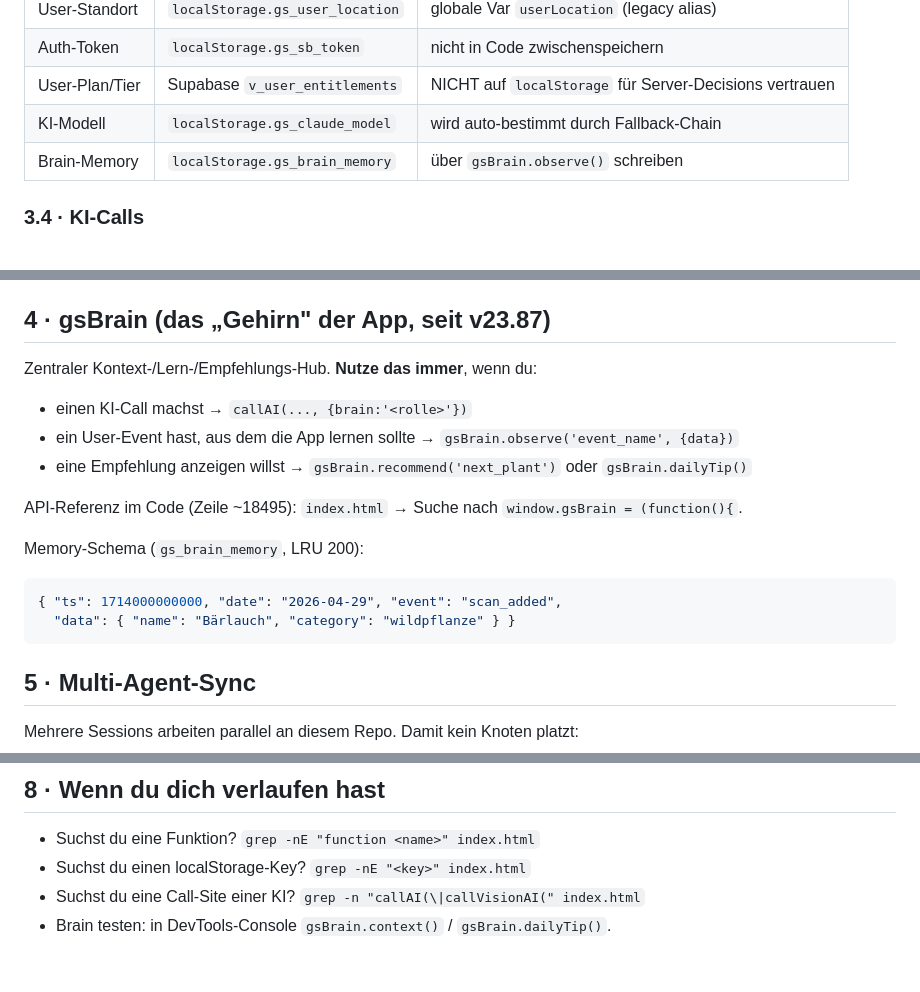
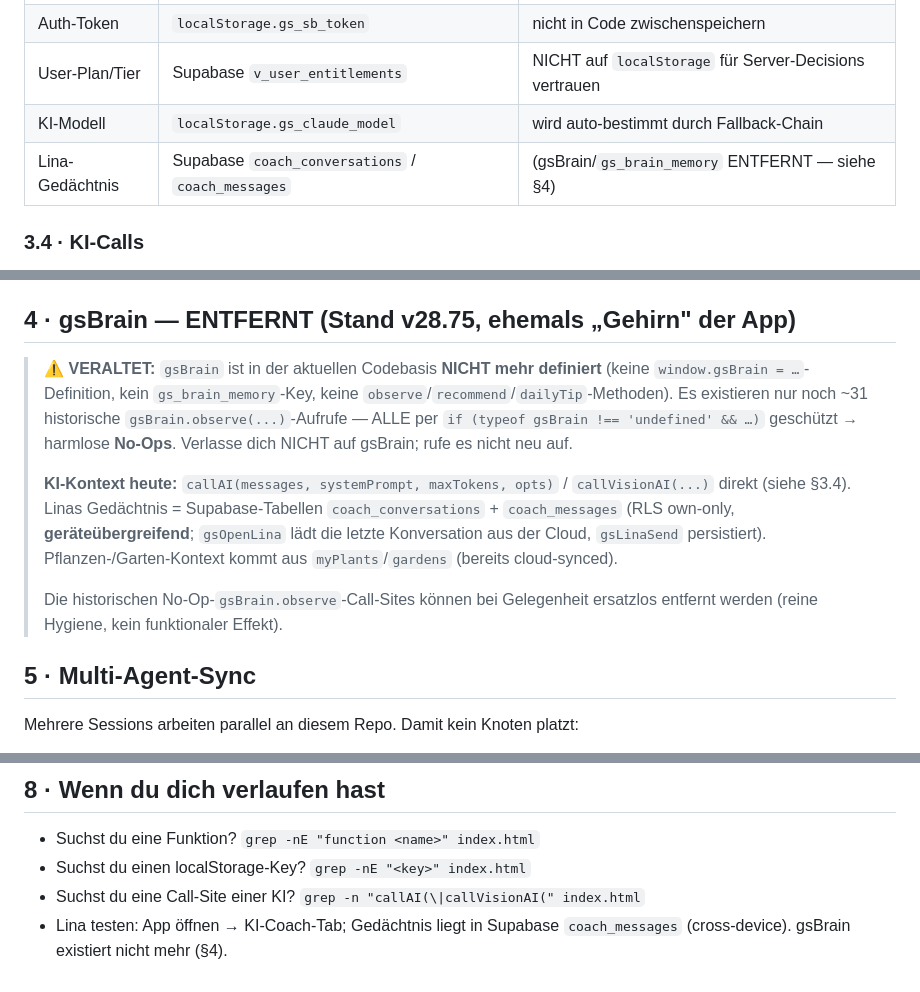
Before and after one commit to 1amfernando/GreenScan, a Markdown page: CLAUDE.md, 3 parts joined by grey strips. Drawn GitHub-style.

Commit message:
docs: mark gsBrain as removed (stale ref corrected, C3 verification)
gsBrain hat keine Definition mehr im Code — nur ~31 typeof-guarded
observe()-No-Ops. CLAUDE.md §4 verwies faelschlich auf @18495 +
gs_brain_memory (LRU 200), beide existieren nicht. Linas Gedaechtnis
synct bereits cross-device via coach_conversations/coach_messages.
C3 (Lina Cross-Device-Gedaechtnis) damit = Falschalarm, kein Build.

Co-Authored-By: Claude Opus 4.8 <noreply@anthropic.com>

````diff
--- a/CLAUDE.md
+++ b/CLAUDE.md
@@ -57,7 +57,7 @@ GreenScan/
 | Auth-Token | `localStorage.gs_sb_token` | nicht in Code zwischenspeichern |
 | User-Plan/Tier | Supabase `v_user_entitlements` | NICHT auf `localStorage` für Server-Decisions vertrauen |
 | KI-Modell | `localStorage.gs_claude_model` | wird auto-bestimmt durch Fallback-Chain |
-| Brain-Memory | `localStorage.gs_brain_memory` | über `gsBrain.observe()` schreiben |
+| Lina-Gedächtnis | Supabase `coach_conversations` / `coach_messages` | (gsBrain/`gs_brain_memory` ENTFERNT — siehe §4) |
 
 ### 3.4 · KI-Calls
 **IMMER** über `callAI(messages, systemPrompt, maxTokens, opts)` oder
@@ -112,23 +112,22 @@ GreenScan/
   - `sb*` — Supabase-Layer
   - `dq*` — Daily-Quiz-Layer
 
-## 4 · gsBrain (das „Gehirn" der App, seit v23.87)
+## 4 · gsBrain — ENTFERNT (Stand v28.75, ehemals „Gehirn" der App)
 
-Zentraler Kontext-/Lern-/Empfehlungs-Hub. **Nutze das immer**, wenn du:
-- einen KI-Call machst → `callAI(..., {brain:'<rolle>'})`
-- ein User-Event hast, aus dem die App lernen sollte →
-  `gsBrain.observe('event_name', {data})`
-- eine Empfehlung anzeigen willst → `gsBrain.recommend('next_plant')` oder
-  `gsBrain.dailyTip()`
-
-API-Referenz im Code (Zeile ~18495): `index.html` → Suche nach
-`window.gsBrain = (function(){`.
-
-Memory-Schema (`gs_brain_memory`, LRU 200):
-```json
-{ "ts": 1714000000000, "date": "2026-04-29", "event": "scan_added",
-  "data": { "name": "Bärlauch", "category": "wildpflanze" } }
-```
+> ⚠️ **VERALTET:** `gsBrain` ist in der aktuellen Codebasis **NICHT mehr definiert**
+> (keine `window.gsBrain = …`-Definition, kein `gs_brain_memory`-Key, keine
+> `observe`/`recommend`/`dailyTip`-Methoden). Es existieren nur noch ~31 historische
+> `gsBrain.observe(...)`-Aufrufe — ALLE per `if (typeof gsBrain !== 'undefined' && …)`
+> geschützt → harmlose **No-Ops**. Verlasse dich NICHT auf gsBrain; rufe es nicht neu auf.
+>
+> **KI-Kontext heute:** `callAI(messages, systemPrompt, maxTokens, opts)` /
+> `callVisionAI(...)` direkt (siehe §3.4). Linas Gedächtnis = Supabase-Tabellen
+> `coach_conversations` + `coach_messages` (RLS own-only, **geräteübergreifend**;
+> `gsOpenLina` lädt die letzte Konversation aus der Cloud, `gsLinaSend` persistiert).
+> Pflanzen-/Garten-Kontext kommt aus `myPlants`/`gardens` (bereits cloud-synced).
+>
+> Die historischen No-Op-`gsBrain.observe`-Call-Sites können bei Gelegenheit
+> ersatzlos entfernt werden (reine Hygiene, kein funktionaler Effekt).
 
 ## 5 · Multi-Agent-Sync
 
@@ -172,4 +171,5 @@ Mehrere Sessions arbeiten parallel an diesem Repo. Damit kein Knoten platzt:
 - Suchst du eine Funktion? `grep -nE "function <name>" index.html`
 - Suchst du einen localStorage-Key? `grep -nE "<key>" index.html`
 - Suchst du eine Call-Site einer KI? `grep -n "callAI(\|callVisionAI(" index.html`
-- Brain testen: in DevTools-Console `gsBrain.context()` / `gsBrain.dailyTip()`.
+- Lina testen: App öffnen → KI-Coach-Tab; Gedächtnis liegt in Supabase
+  `coach_messages` (cross-device). gsBrain existiert nicht mehr (§4).
````
